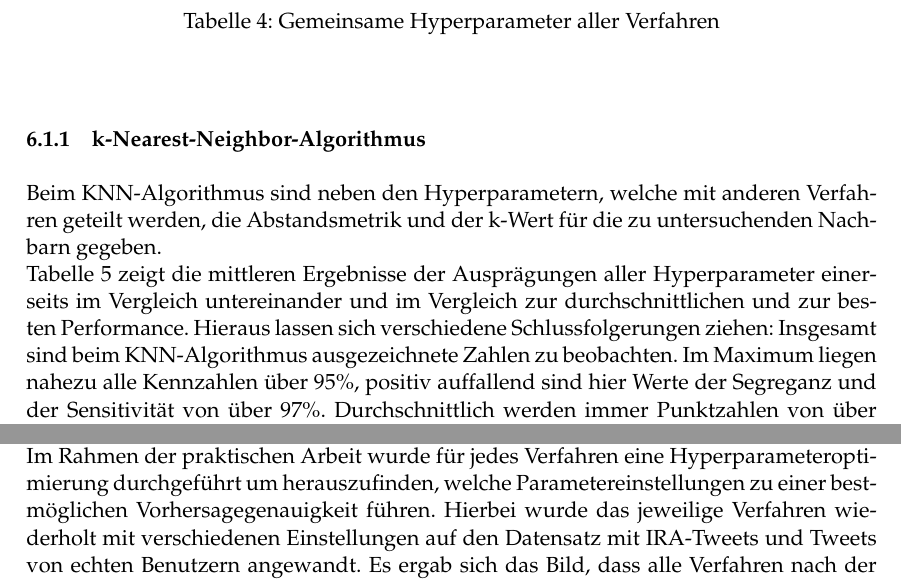
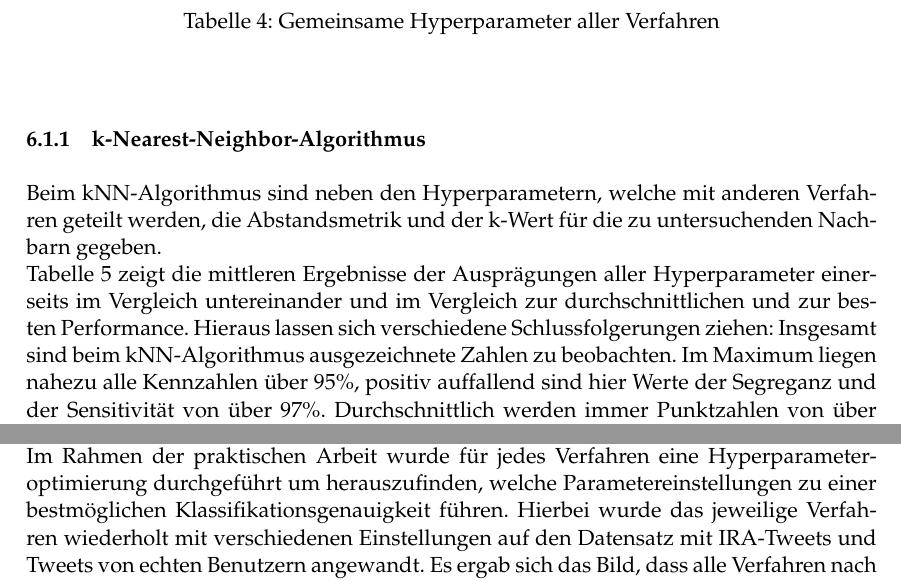
Before and after one commit to rokoe102/trolldetector, a LaTeX document (BA_Kösters/BA_Kösters.tex, which reads BA_Kösters/abschliessendes.tex, BA_Kösters/evaluation.tex): two parts of pages 27 and 33 of 37, joined at a grey line, cut so that both start at the same text. Compiled offline with pdfLaTeX.

Commit message:
finished bachelor thesis

```diff
--- a/BA_Kösters/abschliessendes.tex
+++ b/BA_Kösters/abschliessendes.tex
@@ -2,7 +2,7 @@
 \subsection{Fazit}
 Zusammenfassend ergibt sich aus den Ausführungen dieser Arbeit folgende zentrale Erkenntnis: Die Trolle der Internet Research Agency, welche zwischen 2015 und 2018 auf Twitter aktiv waren, sind anhand ihrer schriftlich getätigten Äußerungen zuverlässig, also mit einer hohen Genauigkeit, algorithmisch erkennbar.\\
 Um die Erkennung zu ermöglichen, wurde zu Beginn die Pipeline der Textklassifikation in all ihren Einzelheiten beleuchtet. Dazu wurde aufgezeigt, wie die vorliegenden Tweets in einzelne Worte zerlegt und anschließend als Merkmalvektoren repräsentiert werden können. Nachfolgend wurde die Reduktion der Vektordimensionen, welche aufgrund verbesserter Performance einen essentiellen Zwischenschritt darstellt, thematisiert. Als Kernelemente dieser Arbeit wurden fünf verschiedene Klassifikationsverfahren vorgestellt. Erläutert wurden neben der grundlegenden Funktionsweise auch vornehmbare Einstellungen, welche abhängig vom Datensatz die Qualität der Ergebnisse beeinflussen können. Vor der Anwendung der Verfahren wurde vorbereitend besprochen, mit welchen Gütemaßen die Qualität eines Klassifikationsergebnisses messbar ist.\\
-Im Rahmen der praktischen Arbeit wurde für jedes Verfahren eine Hyperparameteroptimierung durchgeführt um herauszufinden, welche Parametereinstellungen zu einer bestmöglichen Vorhersagegenauigkeit führen. Hierbei wurde das jeweilige Verfahren wiederholt mit verschiedenen Einstellungen auf den Datensatz mit IRA-Tweets und Tweets von echten Benutzern angewandt. Es ergab sich das Bild, dass alle Verfahren nach der Optimierung gute bis sehr gute Ergebnisse in allen beschriebenen Gütemaßen hervorbrachten. Das bedeutet, dass sowohl die IRA-Trolle als auch die echten Benutzer zuverlässig erkannt werden und dass Verwechslungen unwahrscheinlich sind.
+Im Rahmen der praktischen Arbeit wurde für jedes Verfahren eine Hyperparameteroptimierung durchgeführt um herauszufinden, welche Parametereinstellungen zu einer bestmöglichen Klassifikationsgenauigkeit führen. Hierbei wurde das jeweilige Verfahren wiederholt mit verschiedenen Einstellungen auf den Datensatz mit IRA-Tweets und Tweets von echten Benutzern angewandt. Es ergab sich das Bild, dass alle Verfahren nach der Optimierung gute bis sehr gute Ergebnisse in allen beschriebenen Gütemaßen hervorbrachten. Das bedeutet, dass sowohl die IRA-Trolle als auch die echten Benutzer zuverlässig erkannt werden und dass Verwechslungen unwahrscheinlich sind.
 \subsection{Ausblick}
 Im Hinblick auf den beabsichtigten Beitrag zur Trollbekämpfung stellen sich an diesem Punkt weitere Fragen. Die Erkennbarkeit wurde in dieser Arbeit für die Angehörigen eines spezifischen russischen Trollnetzwerks belegt. Ungeklärt ist, inwiefern die Ergebnisse auf andere Gruppierungen übertragbar sind. Ein mögliches Merkmal, in dem solche Netzwerke voneinander abweichen können, ist die vertretene politische Ideologie. Hier könnte eine potentielle Forschungsfrage sein, ob Trolle unterschiedlicher Ausrichtungen (links, rechts oder andere) gleichermaßen erkennbar sind. Ein weiteres Unterscheidungsmerkmal von Interesse könnte die benutzte Sprache sein. In diesem Zusammenhang kann man beispielsweise untersuchen, ob auf Deutsch twitternde Trolle genauso gut von ihren Nichttroll-Pendants unterschieden werden können wie jene, die die englische Sprache benutzen. Voraussetzung für die Durchführung der vorgeschlagenen oder analogen Untersuchungen ist der Zugang zu oder das Erstellen von geeigneten Datensätzen.\\
 Während die Erkennbarkeit von IRA-Trollen nachgewiesen wurde, so sind die Ursachen für diese Gegebenheit dennoch gänzlich unklar. Die Ergebnisse sind ein Indiz dafür, dass den Trollen im vorliegenden Datensatz bestimmte sprachliche Kennzeichen zu Eigen sind. Dabei kann es sich sowohl um Besonderheiten im Sprachstil (Syntax) als auch um Eigenheiten in der Themenwahl (Semantik) handeln. Hier kann für die Gewinnung von Erkenntnissen eine umfassende Datenanalyse mit verschiedensten Analysetechniken aus dem Bereich des Text Minings durchgeführt werden.\\
--- a/BA_Kösters/evaluation.tex
+++ b/BA_Kösters/evaluation.tex
@@ -15,9 +15,9 @@ Zu Beginn soll jedes Verfahren einzeln auf die Eignung als Trollerkennungsinstru
 	\end{center}
 \end{table}
 \subsubsection{k-Nearest-Neighbor-Algorithmus}
-Beim KNN-Algorithmus sind neben den Hyperparametern, welche mit anderen Verfahren geteilt werden, die Abstandsmetrik und der k-Wert für die zu untersuchenden Nachbarn gegeben.\\
+Beim kNN-Algorithmus sind neben den Hyperparametern, welche mit anderen Verfahren geteilt werden, die Abstandsmetrik und der k-Wert für die zu untersuchenden Nachbarn gegeben.\\
 Tabelle \ref{results-knn} zeigt die mittleren Ergebnisse der Ausprägungen aller Hyperparameter einerseits im Vergleich untereinander und im Vergleich zur durchschnittlichen und zur besten Performance. Hieraus lassen sich verschiedene Schlussfolgerungen ziehen:
-Insgesamt sind beim KNN-Algorithmus ausgezeichnete Zahlen zu beobachten. Im Maximum liegen  nahezu alle Kennzahlen über 95\%, positiv auffallend sind hier Werte der Segreganz und der Sensitivität von über 97\%. Durchschnittlich werden immer Punktzahlen von über 93\% erreicht. Ein Unterschied im Abschneiden unterschiedlicher Parametereinstellungen ist bei der Merkmalsgewichtung zu erkennen: TF erreicht hier ein wenig bessere Punktzahlen als TF-IDF. Die Filterung von englischen Stoppwörtern bringt im Mittel keine Verbesserung hervor. Extrahiert man nur 1-Gramme, anstatt 1-Gramme und 2-Gramme, erreicht man bis zu 1\% höhere Punktzahlen.\\
+Insgesamt sind beim kNN-Algorithmus ausgezeichnete Zahlen zu beobachten. Im Maximum liegen  nahezu alle Kennzahlen über 95\%, positiv auffallend sind hier Werte der Segreganz und der Sensitivität von über 97\%. Durchschnittlich werden immer Punktzahlen von über 93\% erreicht. Ein Unterschied im Abschneiden unterschiedlicher Parametereinstellungen ist bei der Merkmalsgewichtung zu erkennen: TF erreicht hier ein wenig bessere Punktzahlen als TF-IDF. Die Filterung von englischen Stoppwörtern bringt im Mittel keine Verbesserung hervor. Extrahiert man nur 1-Gramme, anstatt 1-Gramme und 2-Gramme, erreicht man bis zu 1\% höhere Punktzahlen.\\
 Bei den verfahrensspezifischen Hyperparametern gibt es nur wenige Schwankungen. Beim k-Wert deutet sich an, dass ein einstelliger Wert  besser abschneidet als ein zweistelliger. Die erzielten Verbesserungen belaufen sich jedoch nur auf höchstens 0,5\%. Bei den Metriken ist auffällig, dass unterschiedliche Arten der Abstandsmessungen nahezu keinen Unterschied in der Qualität hervorbringen, die Abweichungen betragen hier höchstens 0,1\%.\\
 \begin{table}[htb]
 	\begin{center}
```
Also changed, not shown: BA_Kösters/BA_Kösters.pdf, BA_Kösters/evaluation.tex (2 more changed lines).
